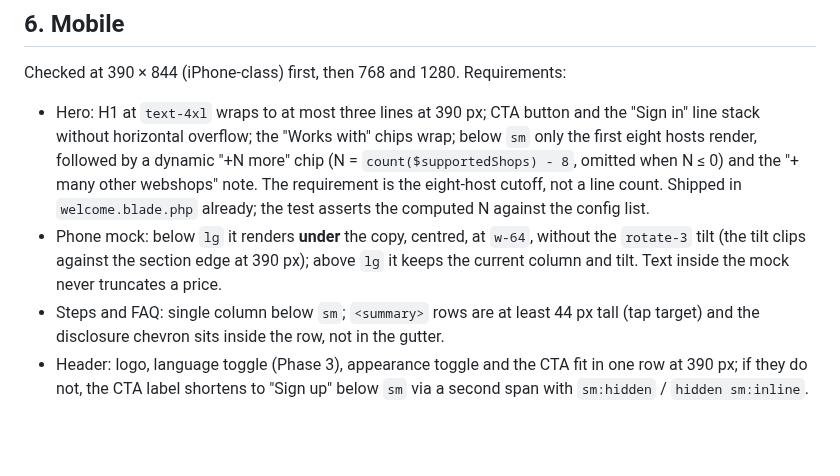
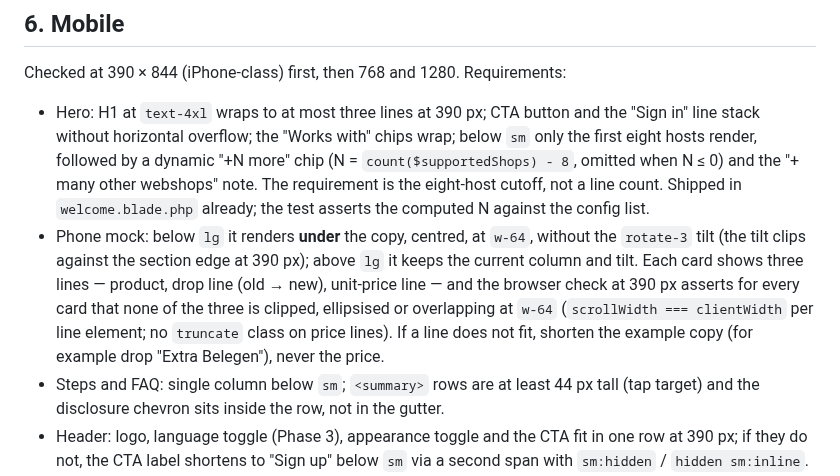
Before and after one commit to SanderMuller/dipcatch, a Markdown page: specs/homepage-relaunch.md, the part around the change. Drawn GitHub-style; blank space fills up the shorter version.

```diff
--- a/specs/homepage-relaunch.md
+++ b/specs/homepage-relaunch.md
@@ -85,7 +85,7 @@ Each answer is at most three sentences. The FAQ gets `FAQPage` JSON-LD (`Questio
 Checked at 390 × 844 (iPhone-class) first, then 768 and 1280. Requirements:
 
 - Hero: H1 at `text-4xl` wraps to at most three lines at 390 px; CTA button and the "Sign in" line stack without horizontal overflow; the "Works with" chips wrap; below `sm` only the first eight hosts render, followed by a dynamic "+N more" chip (N = `count($supportedShops) - 8`, omitted when N ≤ 0) and the "+ many other webshops" note. The requirement is the eight-host cutoff, not a line count. Shipped in `welcome.blade.php` already; the test asserts the computed N against the config list.
-- Phone mock: below `lg` it renders **under** the copy, centred, at `w-64`, without the `rotate-3` tilt (the tilt clips against the section edge at 390 px); above `lg` it keeps the current column and tilt. Text inside the mock never truncates a price.
+- Phone mock: below `lg` it renders **under** the copy, centred, at `w-64`, without the `rotate-3` tilt (the tilt clips against the section edge at 390 px); above `lg` it keeps the current column and tilt. Each card shows three lines — product, drop line (old → new), unit-price line — and the browser check at 390 px asserts for every card that none of the three is clipped, ellipsised or overlapping at `w-64` (`scrollWidth === clientWidth` per line element; no `truncate` class on price lines). If a line does not fit, shorten the example copy (for example drop "Extra Belegen"), never the price.
 - Steps and FAQ: single column below `sm`; `<summary>` rows are at least 44 px tall (tap target) and the disclosure chevron sits inside the row, not in the gutter.
 - Header: logo, language toggle (Phase 3), appearance toggle and the CTA fit in one row at 390 px; if they do not, the CTA label shortens to "Sign up" below `sm` via a second span with `sm:hidden` / `hidden sm:inline`.
 - Bottom CTA card: padding drops to `px-6 py-10` below `sm`; the heading stays `text-2xl`.
```
Also changed, not shown: specs/money-format.md (+14 -8 lines).
